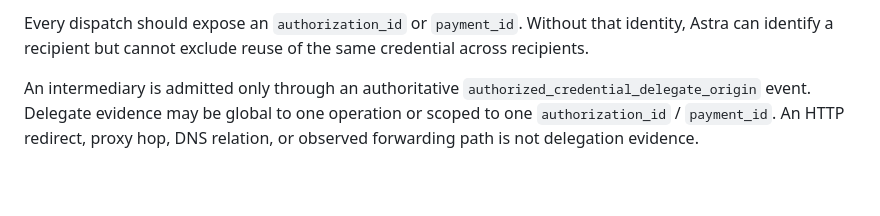
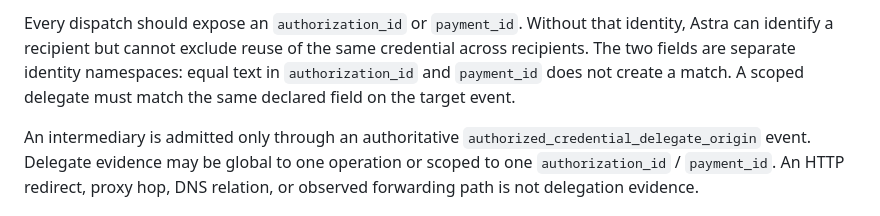
Before and after one commit to safal207/safal207-AgentProof-AI, a Markdown page: docs/astra-credential-origin.md, the part around the change. Rendered like a GitHub page; blank space fills up the shorter version.

Commit message:
docs: separate payment identity namespaces

```diff
--- a/docs/astra-credential-origin.md
+++ b/docs/astra-credential-origin.md
@@ -51,7 +51,9 @@ They then supply:
 
 Every dispatch should expose an `authorization_id` or `payment_id`. Without
 that identity, Astra can identify a recipient but cannot exclude reuse of the
-same credential across recipients.
+same credential across recipients. The two fields are separate identity
+namespaces: equal text in `authorization_id` and `payment_id` does not create a
+match. A scoped delegate must match the same declared field on the target event.
 
 An intermediary is admitted only through an authoritative
 `authorized_credential_delegate_origin` event. Delegate evidence may be global
```
